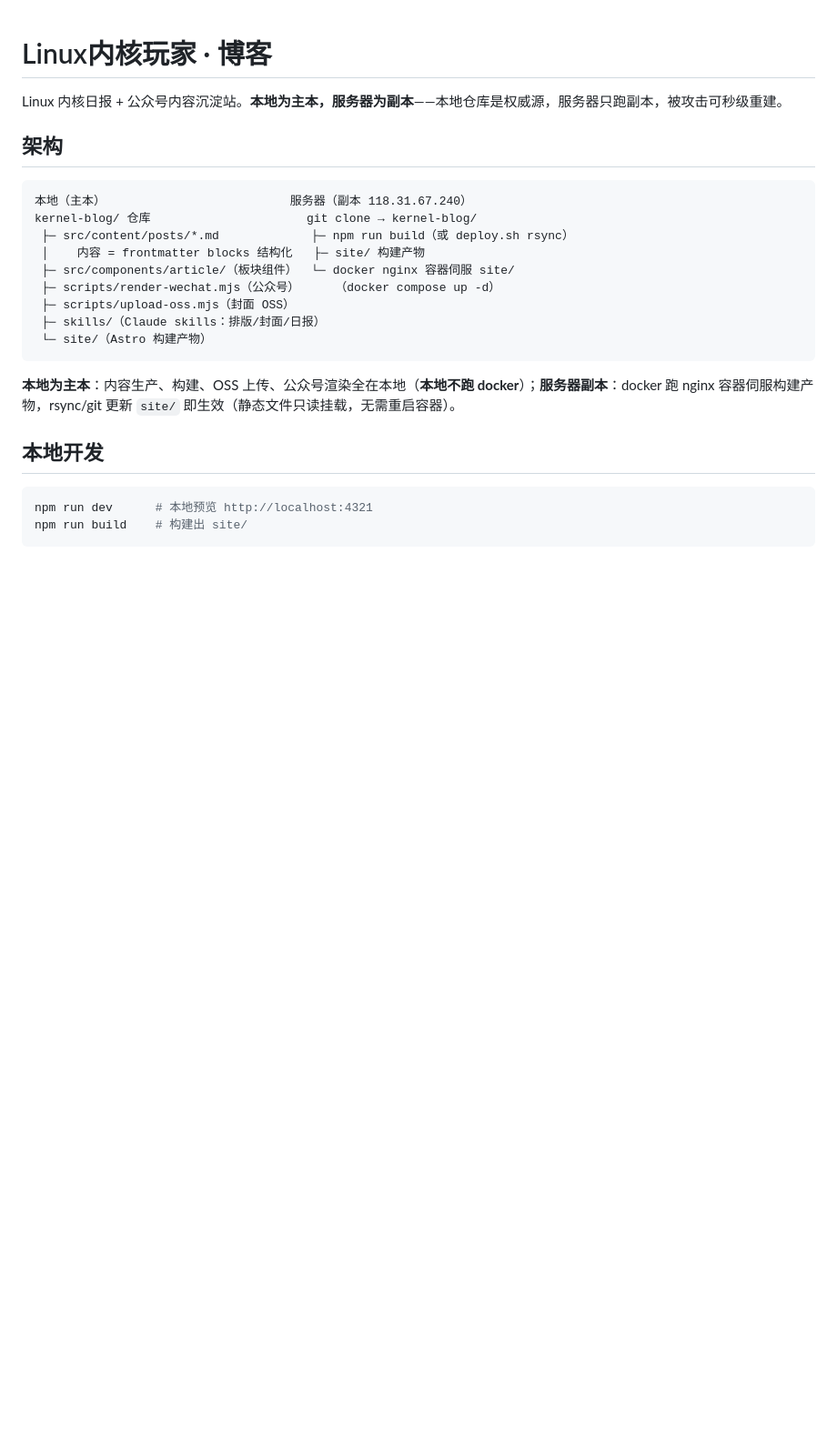
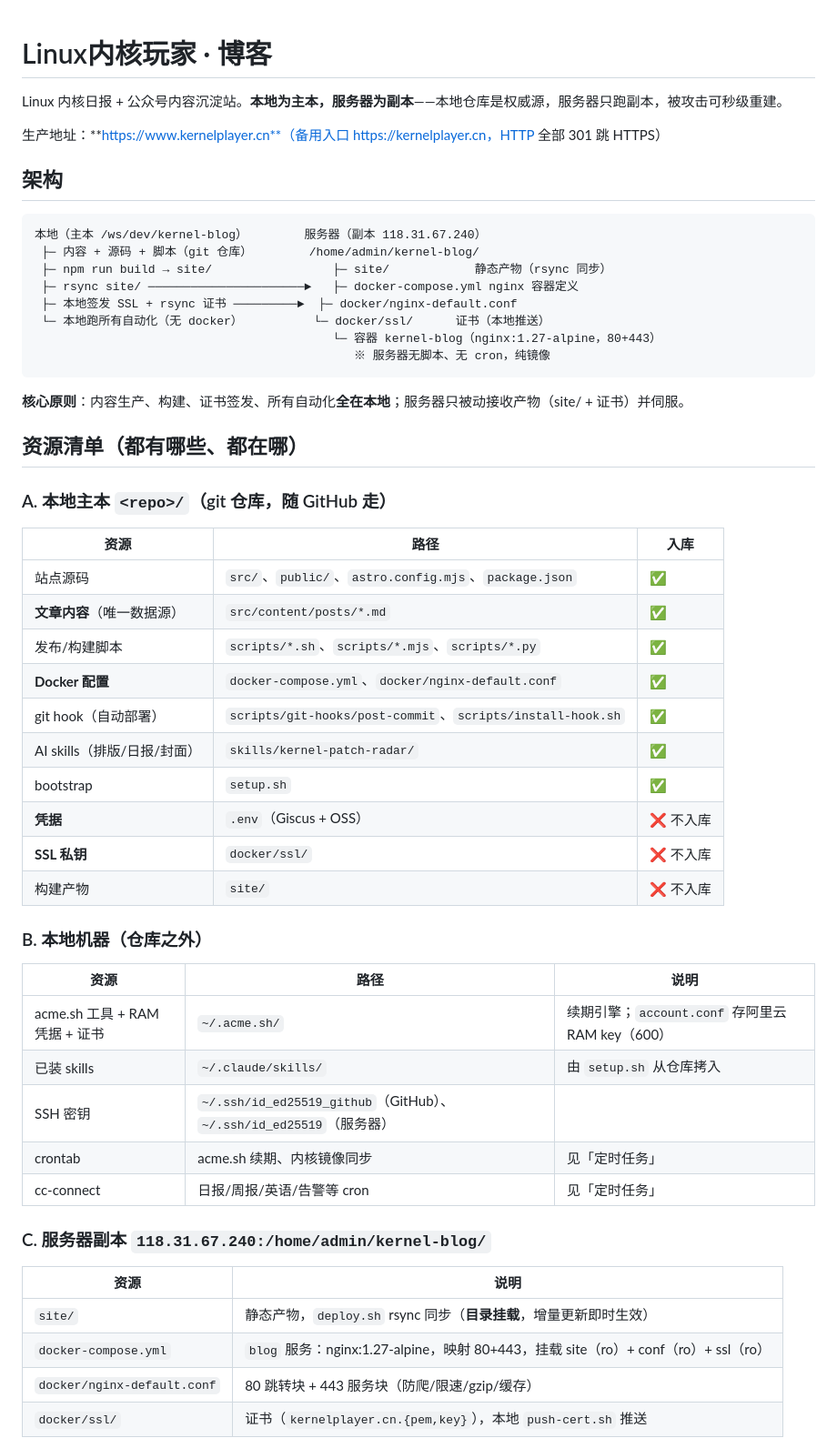
Before and after one commit to Devkid-Til/docker-linuxplayer, a Markdown page: README.md, the part around one of its changes. Shown at 91% size. Rendered like a GitHub page; blank space fills up the shorter version.

````diff
--- a/README.md
+++ b/README.md
@@ -2,24 +2,56 @@
 
 Linux 内核日报 + 公众号内容沉淀站。**本地为主本，服务器为副本**——本地仓库是权威源，服务器只跑副本，被攻击可秒级重建。
 
+生产地址：**https://www.kernelplayer.cn**（备用入口 https://kernelplayer.cn，HTTP 全部 301 跳 HTTPS）
+
 ## 架构
 
 ```
-本地（主本）                          服务器（副本 118.31.67.240）
-kernel-blog/ 仓库                      git clone → kernel-blog/
- ├─ src/content/posts/*.md             ├─ npm run build（或 deploy.sh rsync）
- │    内容 = frontmatter blocks 结构化   ├─ site/ 构建产物
- ├─ src/components/article/（板块组件）  └─ docker nginx 容器伺服 site/
- ├─ scripts/render-wechat.mjs（公众号）     （docker compose up -d）
- ├─ scripts/upload-oss.mjs（封面 OSS）
- ├─ skills/（Claude skills：排版/封面/日报）
- └─ site/（Astro 构建产物）
+本地（主本 /ws/dev/kernel-blog）        服务器（副本 118.31.67.240）
+ ├─ 内容 + 源码 + 脚本（git 仓库）        /home/admin/kernel-blog/
+ ├─ npm run build → site/                 ├─ site/            静态产物（rsync 同步）
+ ├─ rsync site/ ──────────────────────►   ├─ docker-compose.yml nginx 容器定义
+ ├─ 本地签发 SSL + rsync 证书 ─────────►  ├─ docker/nginx-default.conf
+ └─ 本地跑所有自动化（无 docker）          └─ docker/ssl/      证书（本地推送）
+                                          └─ 容器 kernel-blog（nginx:1.27-alpine，80+443）
+                                             ※ 服务器无脚本、无 cron，纯镜像
 ```
 
-**本地为主本**：内容生产、构建、OSS 上传、公众号渲染全在本地（**本地不跑 docker**）；**服务器副本**：docker 跑 nginx 容器伺服构建产物，rsync/git 更新 `site/` 即生效（静态文件只读挂载，无需重启容器）。
+**核心原则**：内容生产、构建、证书签发、所有自动化**全在本地**；服务器只被动接收产物（site/ + 证书）并伺服。
 
-## 本地开发
+## 资源清单（都有哪些、都在哪）
 
-```bash
-npm run dev      # 本地预览 http://localhost:4321
-npm run build    # 构建出 site/
+### A. 本地主本 `<repo>/`（git 仓库，随 GitHub 走）
+
+| 资源 | 路径 | 入库 |
+|---|---|---|
+| 站点源码 | `src/`、`public/`、`astro.config.mjs`、`package.json` | ✅ |
+| **文章内容**（唯一数据源） | `src/content/posts/*.md` | ✅ |
+| 发布/构建脚本 | `scripts/*.sh`、`scripts/*.mjs`、`scripts/*.py` | ✅ |
+| **Docker 配置** | `docker-compose.yml`、`docker/nginx-default.conf` | ✅ |
+| git hook（自动部署） | `scripts/git-hooks/post-commit`、`scripts/install-hook.sh` | ✅ |
+| AI skills（排版/日报/封面） | `skills/kernel-patch-radar/` | ✅ |
+| bootstrap | `setup.sh` | ✅ |
+| **凭据** | `.env`（Giscus + OSS） | ❌ 不入库 |
+| **SSL 私钥** | `docker/ssl/` | ❌ 不入库 |
+| 构建产物 | `site/` | ❌ 不入库 |
+
+### B. 本地机器（仓库之外）
+
+| 资源 | 路径 | 说明 |
+|---|---|---|
+| acme.sh 工具 + RAM 凭据 + 证书 | `~/.acme.sh/` | 续期引擎；`account.conf` 存阿里云 RAM key（600） |
+| 已装 skills | `~/.claude/skills/` | 由 `setup.sh` 从仓库拷入 |
+| SSH 密钥 | `~/.ssh/id_ed25519_github`（GitHub）、`~/.ssh/id_ed25519`（服务器） | |
+| crontab | acme.sh 续期、内核镜像同步 | 见「定时任务」 |
+| cc-connect | 日报/周报/英语/告警等 cron | 见「定时任务」 |
+
+### C. 服务器副本 `118.31.67.240:/home/admin/kernel-blog/`
+
+| 资源 | 说明 |
+|---|---|
+| `site/` | 静态产物，`deploy.sh` rsync 同步（**目录挂载**，增量更新即时生效） |
+| `docker-compose.yml` | `blog` 服务：nginx:1.27-alpine，映射 80+443，挂载 site（ro）+ conf（ro）+ ssl（ro） |
+| `docker/nginx-default.conf` | 80 跳转块 + 443 服务块（防爬/限速/gzip/缓存） |
+| `docker/ssl/` | 证书（`kernelplayer.cn.{pem,key}`），本地 `push-cert.sh` 推送 |
+
````
Also changed, not shown: other parts of README.md (+112 -65 lines).
